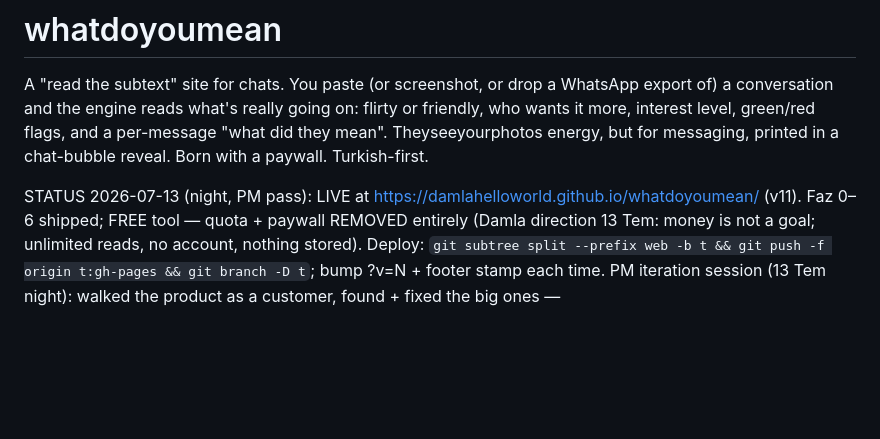
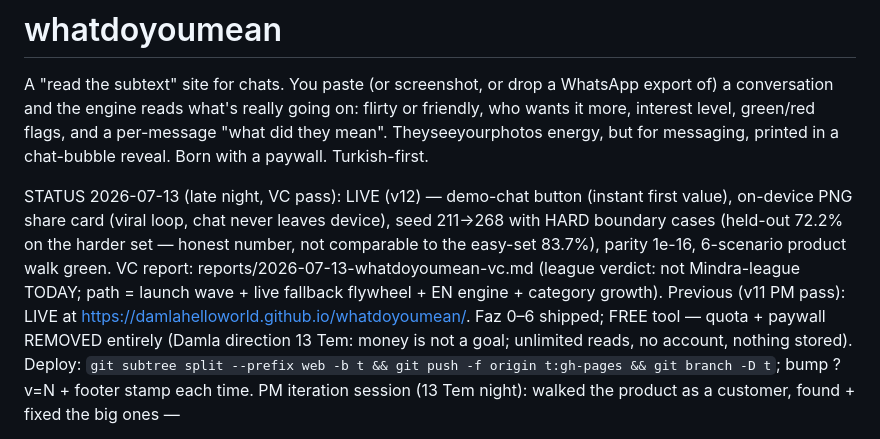
Before and after one commit to nosey-dewdrop/seviyorsevmiyor, a Markdown page: CLAUDE.md, the part around the change. GitHub-like rendering; blank space fills up the shorter version.

Commit message:
vc report pointer and v12 status in claude.md

```diff
--- a/CLAUDE.md
+++ b/CLAUDE.md
@@ -5,7 +5,8 @@ conversation and the engine reads what's really going on: flirty or friendly, wh
 interest level, green/red flags, and a per-message "what did they mean". Theyseeyourphotos energy,
 but for messaging, printed in a chat-bubble reveal. Born with a paywall. Turkish-first.
 
-STATUS 2026-07-13 (night, PM pass): LIVE at https://damlahelloworld.github.io/whatdoyoumean/ (v11). Faz 0–6 shipped; FREE tool — quota + paywall REMOVED entirely (Damla direction 13 Tem: money is not a goal; unlimited reads, no account, nothing stored).
+STATUS 2026-07-13 (late night, VC pass): LIVE (v12) — demo-chat button (instant first value), on-device PNG share card (viral loop, chat never leaves device), seed 211→268 with HARD boundary cases (held-out 72.2% on the harder set — honest number, not comparable to the easy-set 83.7%), parity 1e-16, 6-scenario product walk green. VC report: reports/2026-07-13-whatdoyoumean-vc.md (league verdict: not Mindra-league TODAY; path = launch wave + live fallback flywheel + EN engine + category growth).
+Previous (v11 PM pass): LIVE at https://damlahelloworld.github.io/whatdoyoumean/. Faz 0–6 shipped; FREE tool — quota + paywall REMOVED entirely (Damla direction 13 Tem: money is not a goal; unlimited reads, no account, nothing stored).
 Deploy: `git subtree split --prefix web -b t && git push -f origin t:gh-pages && git branch -D t`; bump ?v=N + footer stamp each time.
 PM iteration session (13 Tem night): walked the product as a customer, found + fixed the big ones —
 - RULE-GUARDED VERDICT: the model proposes, counted signals veto. ≥2 red-flag kinds kills a flirty/friendly verdict (→ tense, with a "why" line); one-sided reaching (warm language from one side + short/deferring replies from the other) → new "tek taraflı" verdict, flirt shown per side ("sende %40, onda %0") instead of one misleading number. Fixes: argument read as "flört %63", dead one-sided chat read as "flört %99", closing line contradicting the flags.
```
